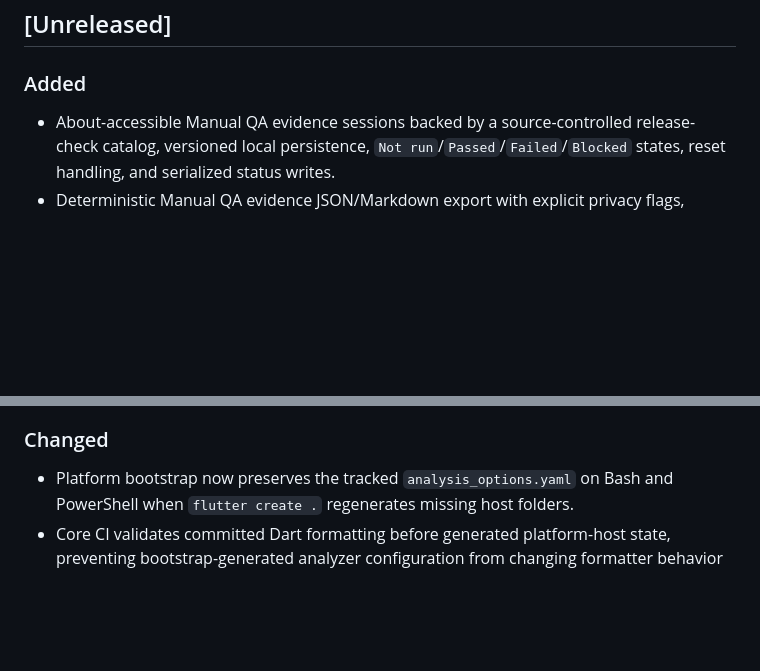
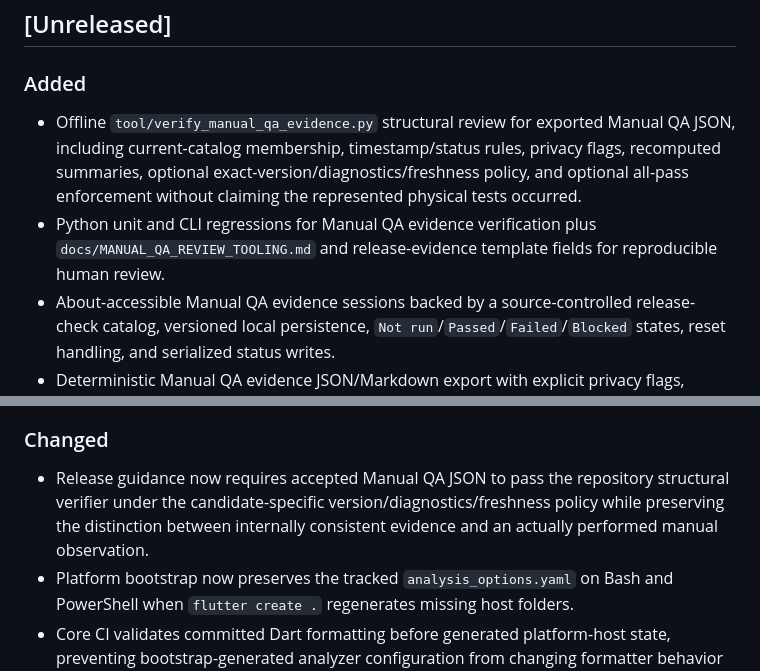
Before and after one commit to sanskarIN/SonicNest, a Markdown page: CHANGELOG.md, 2 parts joined by grey strips. GitHub-like rendering; blank space fills up the shorter version.

Commit message:
docs: record manual QA verifier in changelog [skip ci]

```diff
--- a/CHANGELOG.md
+++ b/CHANGELOG.md
@@ -5,6 +5,8 @@ All notable project changes are documented here.
 ## [Unreleased]
 
 ### Added
+- Offline `tool/verify_manual_qa_evidence.py` structural review for exported Manual QA JSON, including current-catalog membership, timestamp/status rules, privacy flags, recomputed summaries, optional exact-version/diagnostics/freshness policy, and optional all-pass enforcement without claiming the represented physical tests occurred.
+- Python unit and CLI regressions for Manual QA evidence verification plus `docs/MANUAL_QA_REVIEW_TOOLING.md` and release-evidence template fields for reproducible human review.
 - About-accessible Manual QA evidence sessions backed by a source-controlled release-check catalog, versioned local persistence, `Not run`/`Passed`/`Failed`/`Blocked` states, reset handling, and serialized status writes.
 - Deterministic Manual QA evidence JSON/Markdown export with explicit privacy flags, complete current-catalog status coverage, stale-ID removal, immutable persisted check IDs, and no free-form tester-note field.
 - Diagnostics-to-QA evidence navigation that explicitly carries the current privacy-safe diagnostic snapshot into the exported manual evidence bundle.
@@ -64,6 +66,7 @@ All notable project changes are documented here.
 - Expanded manual QA matrix covering recorder lifecycle, codec fallback, smart naming, A-B looping, storage, editor processing, accessibility, localization readiness, stress testing, packaging, and signing/release boundaries.
 
 ### Changed
+- Release guidance now requires accepted Manual QA JSON to pass the repository structural verifier under the candidate-specific version/diagnostics/freshness policy while preserving the distinction between internally consistent evidence and an actually performed manual observation.
 - Platform bootstrap now preserves the tracked `analysis_options.yaml` on Bash and PowerShell when `flutter create .` regenerates missing host folders.
 - Core CI validates committed Dart formatting before generated platform-host state, preventing bootstrap-generated analyzer configuration from changing formatter behavior for tracked source.
 - Manual QA evidence status persistence is serialized so simultaneous UI selections cannot race from the same previous session state.
```
